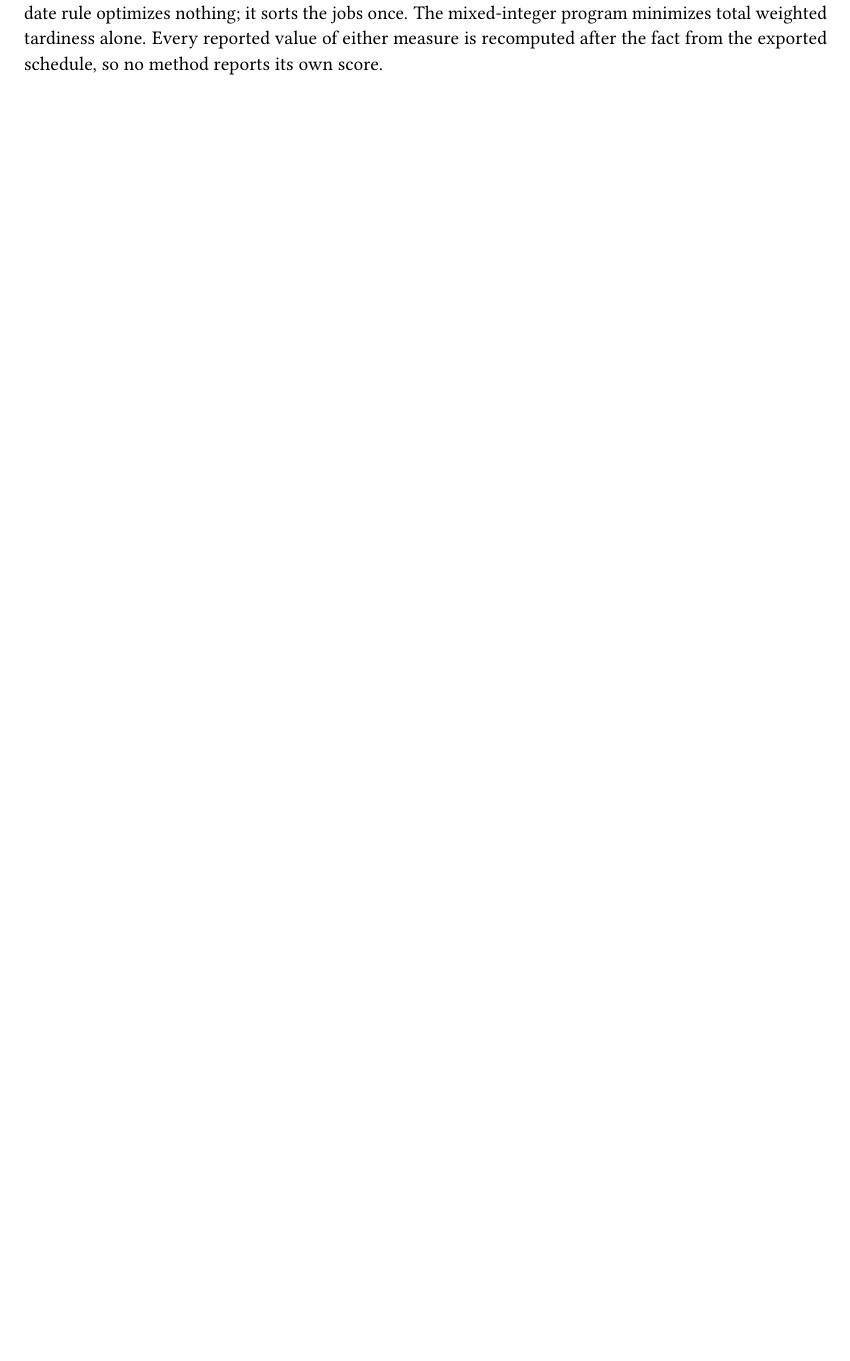
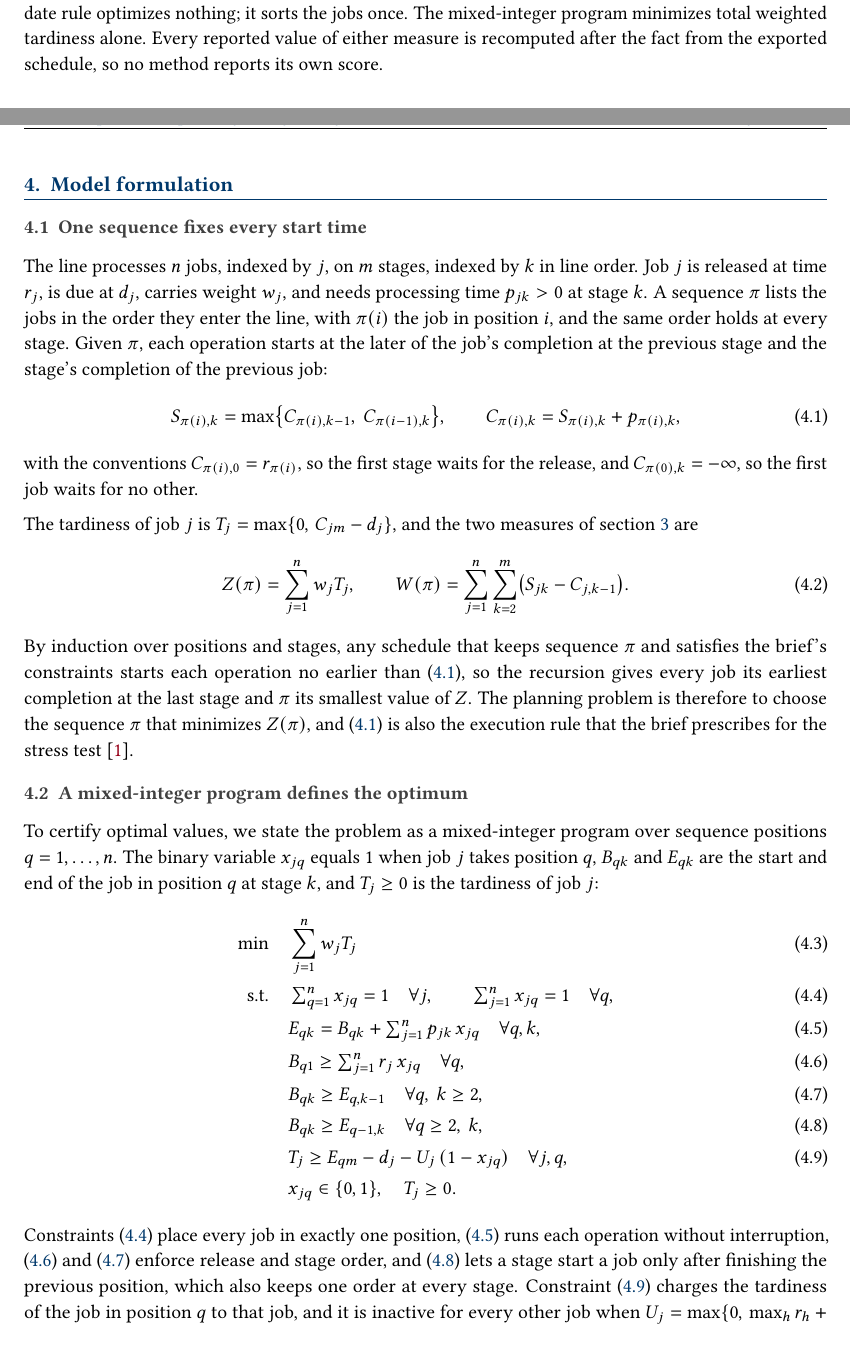
Before and after one commit to mutingma123/OM522Project, a LaTeX document (report/Option6_Report.tex, which reads report/sections/04_formulation.tex): part of page 5 of 6 before the commit and two parts of pages 5 and 6 of 9 after it, the two joined at a grey line, cut so that both start at the same text, the shorter picture padded with empty space. Compiled offline with pdfLaTeX.

Commit message:
[report] Add the Model formulation section
State the earliest-start recursion and the measures, prove that it gives each sequence its smallest tardiness, give the positional mixed-integer program with the tardiness bound and why the bound keeps the optimum, and describe the EDD rule and the iterated greedy algorithm (with Algorithm 1), applied with zero setup times, and the three choices that are ours.

Co-Authored-By: Claude Opus 5.5 <noreply@anthropic.com>

```diff
--- /dev/null
+++ b/report/sections/04_formulation.tex
@@ -0,0 +1,42 @@
+\section{Model formulation}\label{sec:formulation}
+
+\subsection{One sequence fixes every start time}\label{sec:timing}
+
+\sumpara A job sequence and the earliest-start recursion together determine the schedule and both measures. \sumparaend
+\fin The line processes $n$ jobs, indexed by $j$, on $m$ stages, indexed by $k$ in line order. \fine
+\fin Job $j$ is released at time $r_j$, is due at $d_j$, carries weight $w_j$, and needs processing time $p_{jk} > 0$ at stage $k$. \fine
+\fin A sequence $\pi$ lists the jobs in the order they enter the line, with $\pi(i)$ the job in position $i$, and the same order holds at every stage. \fine
+\fin Given $\pi$, each operation starts at the later of the job's completion at the previous stage and the stage's completion of the previous job: \fine
+\begin{equation}\label{eq:recursion}
+S_{\pi(i),k} = \max\bigl\{C_{\pi(i),k-1},\; C_{\pi(i-1),k}\bigr\}, \qquad C_{\pi(i),k} = S_{\pi(i),k} + p_{\pi(i),k},
+\end{equation}
+\fin with the conventions $C_{\pi(i),0} = r_{\pi(i)}$, so the first stage waits for the release, and $C_{\pi(0),k} = -\infty$, so the first job waits for no other. \fine
+
+\sumpara The recursion gives the smallest tardiness any schedule with that sequence can reach, so choosing a schedule reduces to choosing a sequence. \sumparaend
+\fin The tardiness of job $j$ is $T_j = \max\{0,\, C_{jm} - d_j\}$, and the two measures of \cref{sec:objective} are \fine
+\begin{equation}\label{eq:measures}
+Z(\pi) = \sum_{j=1}^{n} w_j T_j, \qquad W(\pi) = \sum_{j=1}^{n} \sum_{k=2}^{m} \bigl(S_{jk} - C_{j,k-1}\bigr).
+\end{equation}
+\fin By induction over positions and stages, any schedule that keeps sequence $\pi$ and satisfies the brief's constraints starts each operation no earlier than \eqref{eq:recursion}, so the recursion gives every job its earliest completion at the last stage and $\pi$ its smallest value of $Z$. \fine
+\fin The planning problem is therefore to choose the sequence $\pi$ that minimizes $Z(\pi)$, and \eqref{eq:recursion} is also the execution rule that the brief prescribes for the stress test~\cite{om522brief}. \fine
+
+\subsection{A mixed-integer program defines the optimum}\label{sec:mip}
+
+\sumpara A positional program states the same problem in a form a solver can certify. \sumparaend
+\fin To certify optimal values, we state the problem as a mixed-integer program over sequence positions $q = 1, \ldots, n$. \fine
+\fin The binary variable $x_{jq}$ equals 1 when job $j$ takes position $q$, $B_{qk}$ and $E_{qk}$ are the start and end of the job in position $q$ at stage $k$, and $T_j \geq 0$ is the tardiness of job $j$: \fine
+\begin{align}
+\min \quad & \sum_{j=1}^{n} w_j T_j \label{eq:mip-obj}\\
+\text{s.t.} \quad & \textstyle\sum_{q=1}^{n} x_{jq} = 1 \quad \forall j, \qquad \sum_{j=1}^{n} x_{jq} = 1 \quad \forall q, \label{eq:mip-assign}\\
+& E_{qk} = B_{qk} + \textstyle\sum_{j=1}^{n} p_{jk}\, x_{jq} \quad \forall q, k, \label{eq:mip-proc}\\
+& B_{q1} \geq \textstyle\sum_{j=1}^{n} r_j\, x_{jq} \quad \forall q, \label{eq:mip-release}\\
+& B_{qk} \geq E_{q,k-1} \quad \forall q,\ k \geq 2, \label{eq:mip-stage}\\
+& B_{qk} \geq E_{q-1,k} \quad \forall q \geq 2,\ k, \label{eq:mip-machine}\\
+& T_j \geq E_{qm} - d_j - U_j\,(1 - x_{jq}) \quad \forall j, q, \label{eq:mip-tardy}\\
+& x_{jq} \in \{0,1\}, \quad T_j \geq 0. \notag
+\end{align}
+\fin Constraints \eqref{eq:mip-assign} place every job in exactly one position, \eqref{eq:mip-proc} runs each operation without interruption, \eqref{eq:mip-release} and \eqref{eq:mip-stage} enforce release and stage order, and \eqref{eq:mip-machine} lets a stage start a job only after finishing the previous position, which also keeps one order at every stage. \fine
+\fin Constraint \eqref{eq:mip-tardy} charges the tardiness of the job in position $q$ to that job, and it is inactive for every other job when $U_j = \max\{0,\, \max_h r_h + \sum_{h,k} p_{hk} - d_j\}$, with $h$ running over all jobs. \fine
+
+\sumpara The tardiness bound never removes the optimal schedule, so the program's optimum equals the best sequence's tardiness. \sumparaend
+\fin Under recursion \eqref{eq:recursion}, every job of every sequence finishes by $\max_h r_h + \sum_{h,k} p_{hk}$, because a completion time is a release plus processing times along one path through the schedule. \fine
```
Also changed, not shown: report/Option6_Report.tex (+1 -0 lines), report/Option6_Report.pdf, report/sections/04_formulation.tex (51 more changed lines).
